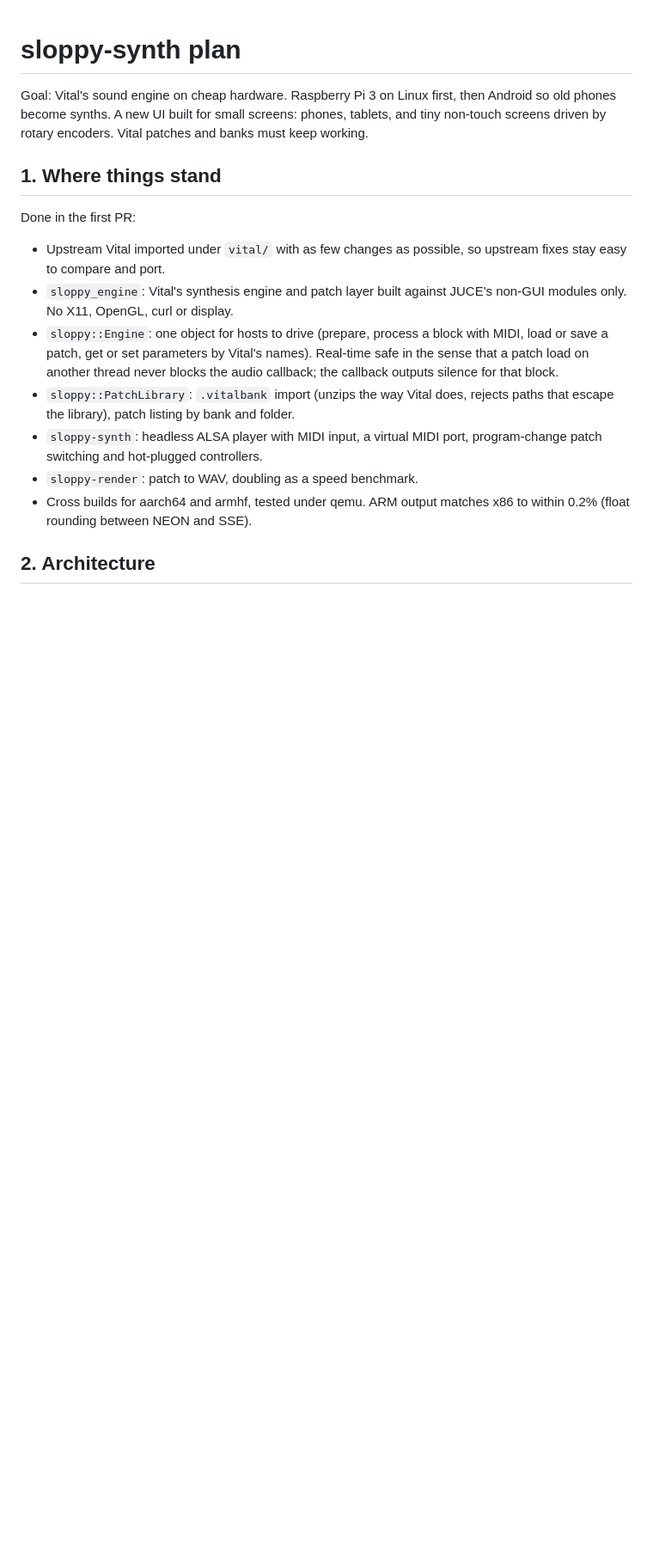
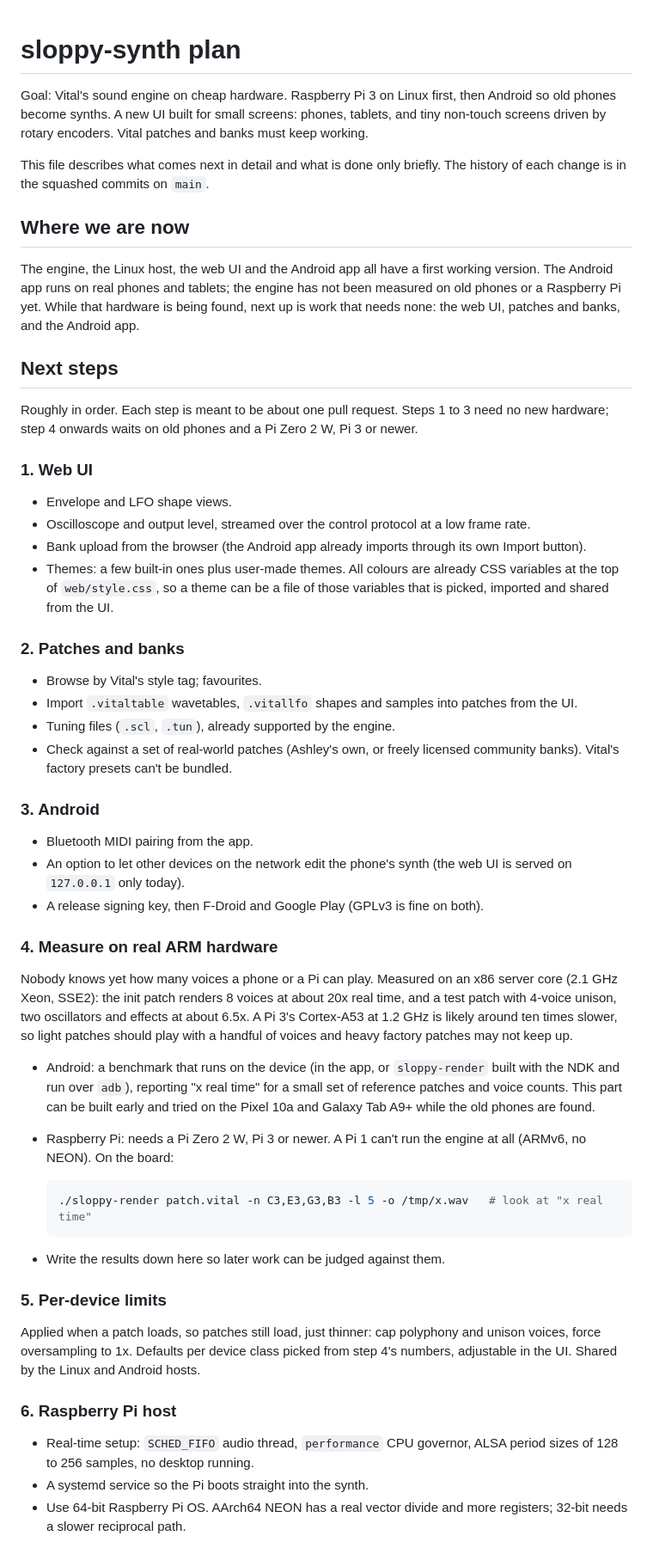
Before and after one commit to nfsp-ta/sloppy-synth, a Markdown page: docs/PLAN.md, the part around one of its changes. Shown at 86% size. Drawn GitHub-style; blank space fills up the shorter version.

````diff
--- a/docs/PLAN.md
+++ b/docs/PLAN.md
@@ -5,24 +5,86 @@ then Android so old phones become synths. A new UI built for small screens:
 phones, tablets, and tiny non-touch screens driven by rotary encoders. Vital
 patches and banks must keep working.
 
-## 1. Where things stand
+This file describes what comes next in detail and what is done only briefly.
+The history of each change is in the squashed commits on `main`.
 
-Done in the first PR:
+## Where we are now
 
-- Upstream Vital imported under `vital/` with as few changes as possible, so
-  upstream fixes stay easy to compare and port.
-- `sloppy_engine`: Vital's synthesis engine and patch layer built against
-  JUCE's non-GUI modules only. No X11, OpenGL, curl or display.
-- `sloppy::Engine`: one object for hosts to drive (prepare, process a block
-  with MIDI, load or save a patch, get or set parameters by Vital's names).
-  Real-time safe in the sense that a patch load on another thread never
-  blocks the audio callback; the callback outputs silence for that block.
-- `sloppy::PatchLibrary`: `.vitalbank` import (unzips the way Vital does,
-  rejects paths that escape the library), patch listing by bank and folder.
-- `sloppy-synth`: headless ALSA player with MIDI input, a virtual MIDI port,
-  program-change patch switching and hot-plugged controllers.
-- `sloppy-render`: patch to WAV, doubling as a speed benchmark.
-- Cross builds for aarch64 and armhf, tested under qemu. ARM output matches
-  x86 to within 0.2% (float rounding between NEON and SSE).
+The engine, the Linux host, the web UI and the Android app all have a first
+working version. The Android app runs on real phones and tablets; the engine
+has not been measured on old phones or a Raspberry Pi yet. While that
+hardware is being found, next up is work that needs none: the web UI,
+patches and banks, and the Android app.
 
-## 2. Architecture
+## Next steps
+
+Roughly in order. Each step is meant to be about one pull request. Steps 1
+to 3 need no new hardware; step 4 onwards waits on old phones and a
+Pi Zero 2 W, Pi 3 or newer.
+
+### 1. Web UI
+
+- Envelope and LFO shape views.
+- Oscilloscope and output level, streamed over the control protocol at a
+  low frame rate.
+- Bank upload from the browser (the Android app already imports through
+  its own Import button).
+- Themes: a few built-in ones plus user-made themes. All colours are
+  already CSS variables at the top of `web/style.css`, so a theme can be a
+  file of those variables that is picked, imported and shared from the UI.
+
+### 2. Patches and banks
+
+- Browse by Vital's style tag; favourites.
+- Import `.vitaltable` wavetables, `.vitallfo` shapes and samples into
+  patches from the UI.
+- Tuning files (`.scl`, `.tun`), already supported by the engine.
+- Check against a set of real-world patches (Ashley's own, or freely
+  licensed community banks). Vital's factory presets can't be bundled.
+
+### 3. Android
+
+- Bluetooth MIDI pairing from the app.
+- An option to let other devices on the network edit the phone's synth
+  (the web UI is served on `127.0.0.1` only today).
+- A release signing key, then F-Droid and Google Play (GPLv3 is fine on
+  both).
+
+### 4. Measure on real ARM hardware
+
+Nobody knows yet how many voices a phone or a Pi can play. Measured on an
+x86 server core (2.1 GHz Xeon, SSE2): the init patch renders 8 voices at
+about 20x real time, and a test patch with 4-voice unison, two oscillators
+and effects at about 6.5x. A Pi 3's Cortex-A53 at 1.2 GHz is likely around
+ten times slower, so light patches should play with a handful of voices and
+heavy factory patches may not keep up.
+
+- Android: a benchmark that runs on the device (in the app, or
+  `sloppy-render` built with the NDK and run over `adb`), reporting "x real
+  time" for a small set of reference patches and voice counts. This part
+  can be built early and tried on the Pixel 10a and Galaxy Tab A9+ while
+  the old phones are found.
+- Raspberry Pi: needs a Pi Zero 2 W, Pi 3 or newer. A Pi 1 can't run the
+  engine at all (ARMv6, no NEON). On the board:
+
+  ```sh
+  ./sloppy-render patch.vital -n C3,E3,G3,B3 -l 5 -o /tmp/x.wav   # look at "x real time"
+  ```
+
+- Write the results down here so later work can be judged against them.
+
+### 5. Per-device limits
+
+Applied when a patch loads, so patches still load, just thinner: cap
+polyphony and unison voices, force oversampling to 1x. Defaults per device
+class picked from step 4's numbers, adjustable in the UI. Shared by the
+Linux and Android hosts.
+
+### 6. Raspberry Pi host
+
+- Real-time setup: `SCHED_FIFO` audio thread, `performance` CPU governor,
+  ALSA period sizes of 128 to 256 samples, no desktop running.
+- A systemd service so the Pi boots straight into the synth.
+- Use 64-bit Raspberry Pi OS. AArch64 NEON has a real vector divide and
+  more registers; 32-bit needs a slower reciprocal path.
+
````
Also changed, not shown: other parts of docs/PLAN.md (+57 -139 lines).
